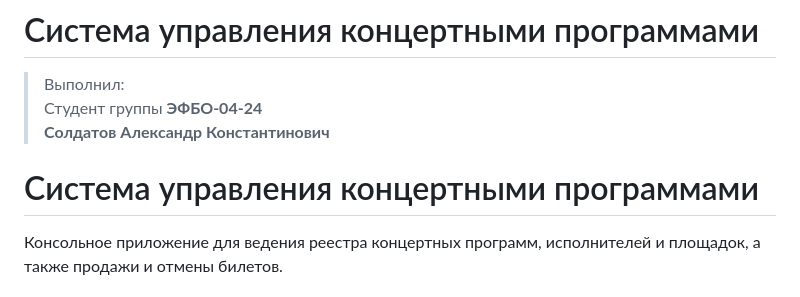
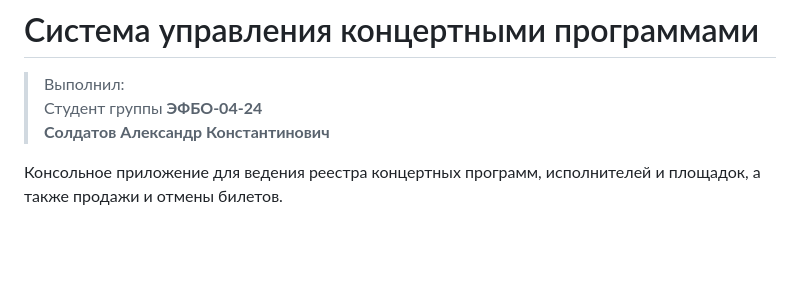
Before and after one commit to soalko/PBA_Project_Soldatov, a Markdown page: README.md, the part around the change. Rendered like a GitHub page; blank space fills up the shorter version.

```diff
--- a/README.md
+++ b/README.md
@@ -3,8 +3,6 @@
 > Выполнил:
 > Студент группы **ЭФБО-04-24**
 > **Солдатов Александр Константинович**
-
-# Система управления концертными программами
 
 Консольное приложение для ведения реестра концертных программ,
 исполнителей и площадок, а также продажи и отмены билетов.
```
